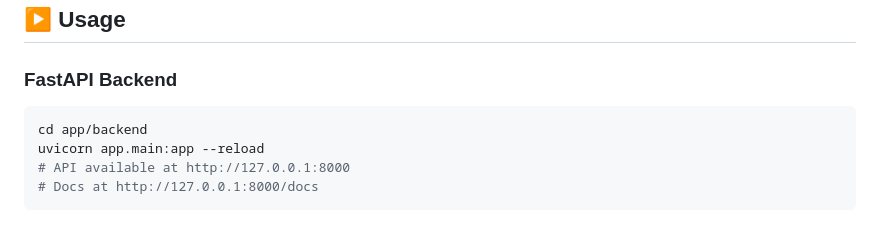
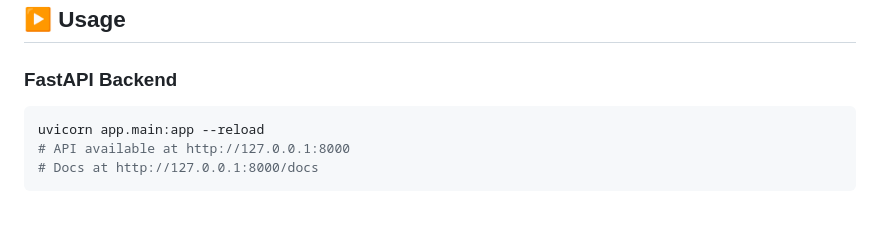
Before and after one commit to KimThinh212/Brain-Tumor-Mri-Deep-Learning, a Markdown page: README.md, the part around the change. Drawn GitHub-style.

Commit message:
Revert "fix: update backend run instructions to use cd app/backend"
This reverts commit b253a517577a1100bd5917edd73bee57985ec8a1.

````diff
--- a/README.md
+++ b/README.md
@@ -141,7 +141,6 @@ pip install -r requirements.txt
 ### FastAPI Backend
 
 ```bash
-cd app/backend
 uvicorn app.main:app --reload
 # API available at http://127.0.0.1:8000
 # Docs at http://127.0.0.1:8000/docs
````
